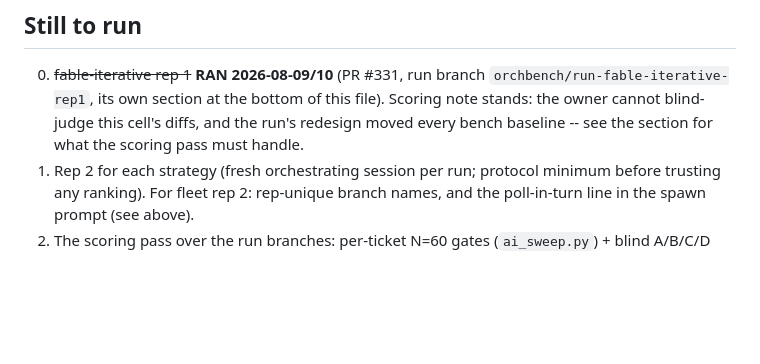
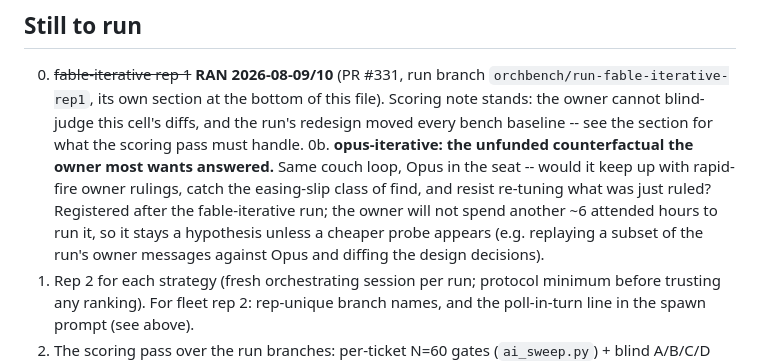
Before and after one commit to Coamithra/RotEA26, a Markdown page: tools/orchbench/results.md, the part around the change. Rendered like a GitHub page; blank space fills up the shorter version.

Commit message:
orchbench: register the opus-iterative counterfactual (unfunded)
Co-Authored-By: Claude Fable 5 <noreply@anthropic.com>

```diff
--- a/tools/orchbench/results.md
+++ b/tools/orchbench/results.md
@@ -39,6 +39,7 @@ The prose ledger for the experiment [`README.md`](README.md) defines: which divi
 ## Still to run
 
 0. ~~fable-iterative rep 1~~ **RAN 2026-08-09/10** (PR #331, run branch `orchbench/run-fable-iterative-rep1`, its own section at the bottom of this file). Scoring note stands: the owner cannot blind-judge this cell's diffs, and the run's redesign moved every bench baseline -- see the section for what the scoring pass must handle.
+0b. **opus-iterative: the unfunded counterfactual the owner most wants answered.** Same couch loop, Opus in the seat -- would it keep up with rapid-fire owner rulings, catch the easing-slip class of find, and resist re-tuning what was just ruled? Registered after the fable-iterative run; the owner will not spend another ~6 attended hours to run it, so it stays a hypothesis unless a cheaper probe appears (e.g. replaying a subset of the run's owner messages against Opus and diffing the design decisions).
 1. Rep 2 for each strategy (fresh orchestrating session per run; protocol minimum before trusting any ranking). For fleet rep 2: rep-unique branch names, and the poll-in-turn line in the spawn prompt (see above).
 2. The scoring pass over the run branches: per-ticket N=60 gates (`ai_sweep.py`) + blind A/B/C/D rubric → `scores.csv`.
 3. After the LAST strategy run: re-raise the archived follow-up cards from `archive/` (marsboss preset `30fe3de4`, tutorial timeout `fa5d98d8`, plus oracle's three AI finds — note its orbit-instead-of-parking card may already be resolved by fleet's T2/T3, so check the winning branch before re-raising; solo and fleet filed none) onto the board. **Superseded by the 2026-08-09 owner review (verdicts in the chapter below): most will NOT be re-raised as-is -- the orbit card reduces to checking fleet's branch, the Lazer card to re-examining 2c74d5b7's own test; the rest are dropped.** **Audit update (2026-08-09): fleet did NOT fix the orbit (no branch did) -- the orbit check is now 'run the 800-frame trace on the merged tree'; the marsboss preset exists on the ORACLE branch, so that card is moot only if oracle's ai_sweep hunk survives the merge.**
```
